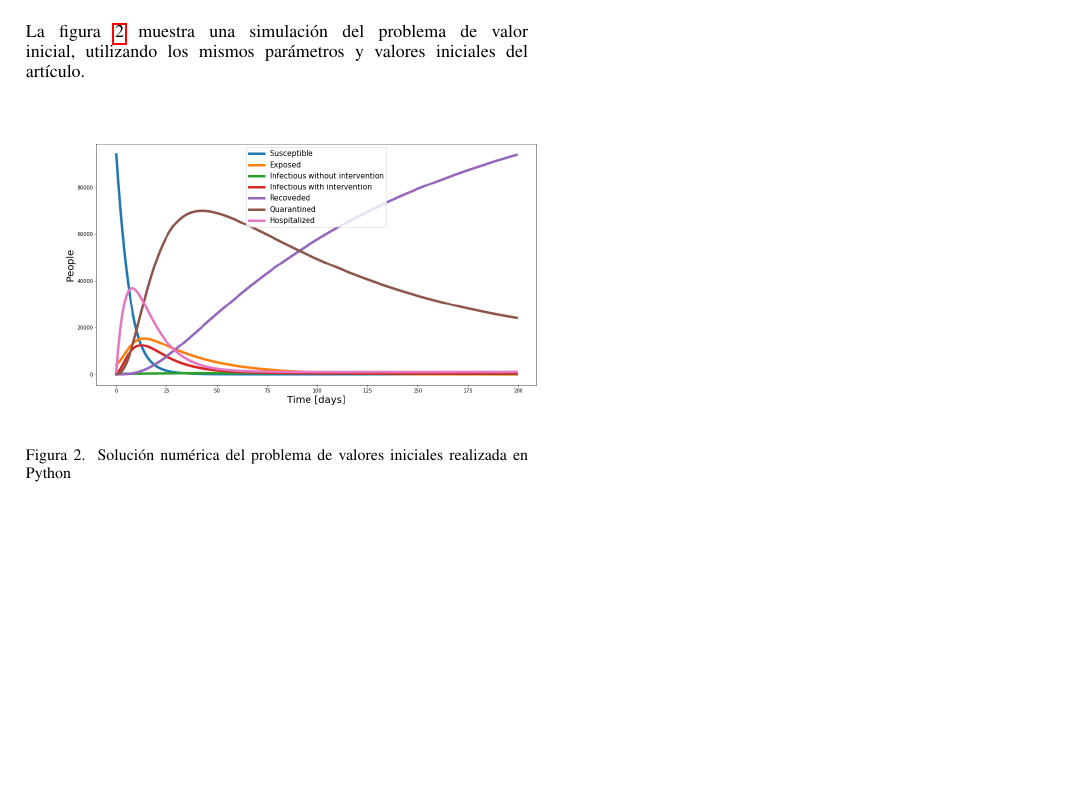
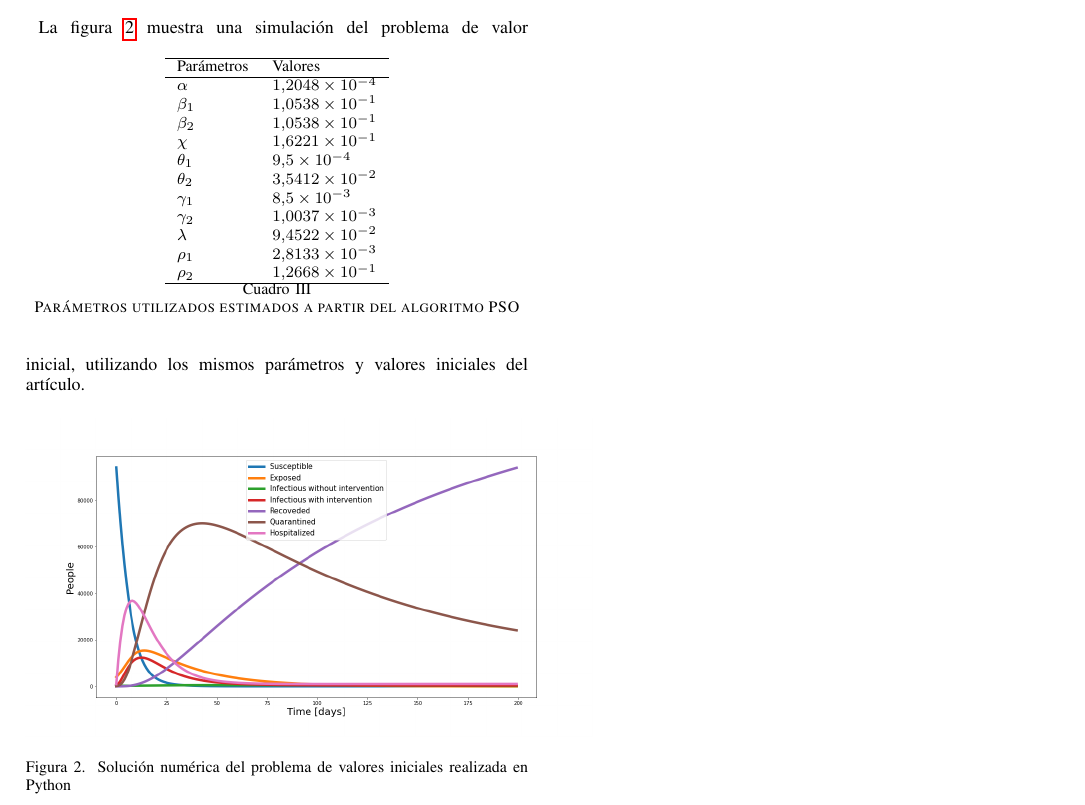
Before and after one commit to Rmejiaz/ModeladoSimulacion, a LaTeX paper (Proyecto/Paper/Paper.tex): part of page 2 of 2, cut so that both start at the same text, the shorter picture padded with empty space. The pictures show the PDF file Proyecto/Paper/Paper.pdf that the author committed with the source.

Commit message:
Added the parameters of the model to the paper

```diff
--- a/Proyecto/Paper/Paper.tex
+++ b/Proyecto/Paper/Paper.tex
@@ -167,6 +167,29 @@ En el caso del artículo original, se utiliza el algoritmo PSO (\textit{particle
 para estimar los parámetros del modelo de acuerdo a un conjunto de datos de la provincia
 de Hubei, en China, de donde también se toman las condiciones iniciales del sistema.
 \\\\
+Los cuadros \ref{ic1} y \ref{p1} muestran las condiciones iniciales y los parámetros
+utilizados.
+\\\\
+\begin{table}[h]
+    \centering
+    \begin{tabular}{ll}
+    \hline
+    Parámetros  & Valores                 \\ \hline
+    $\alpha$    & $1.2048 \times 10^{-4}$ \\
+    $\beta_1$   & $1.0538 \times 10^{-1}$ \\
+    $\beta_2$   & $1.0538 \times 10^{-1}$ \\
+    $\chi$      & $1.6221 \times 10^{-1}$ \\
+    $\theta_1 $ & $9.5 \times 10^{-4}$    \\
+    $\theta_2$  & $3.5412 \times 10^{-2}$ \\
+    $\gamma_1$  & $8.5 \times 10^{-3}$    \\
+    $\gamma_2$  & $1.0037 \times 10^{-3}$ \\
+    $\lambda$   & $9.4522 \times 10^{-2}$ \\
+    $\rho_1 $   & $2.8133 \times 10^{-3}$ \\
+    $\rho_2$    & $1.2668 \times 10^{-1}$ \\ \hline
+    \end{tabular}
+    \caption{Parámetros utilizados estimados a partir del algoritmo PSO}
+    \label{p1}
+    \end{table}
 La figura \ref{pvi_1} muestra una simulación del problema de valor inicial, utilizando
 los mismos parámetros y valores iniciales del artículo.
 
```
Also changed, not shown: Proyecto/Paper/Paper.pdf.
